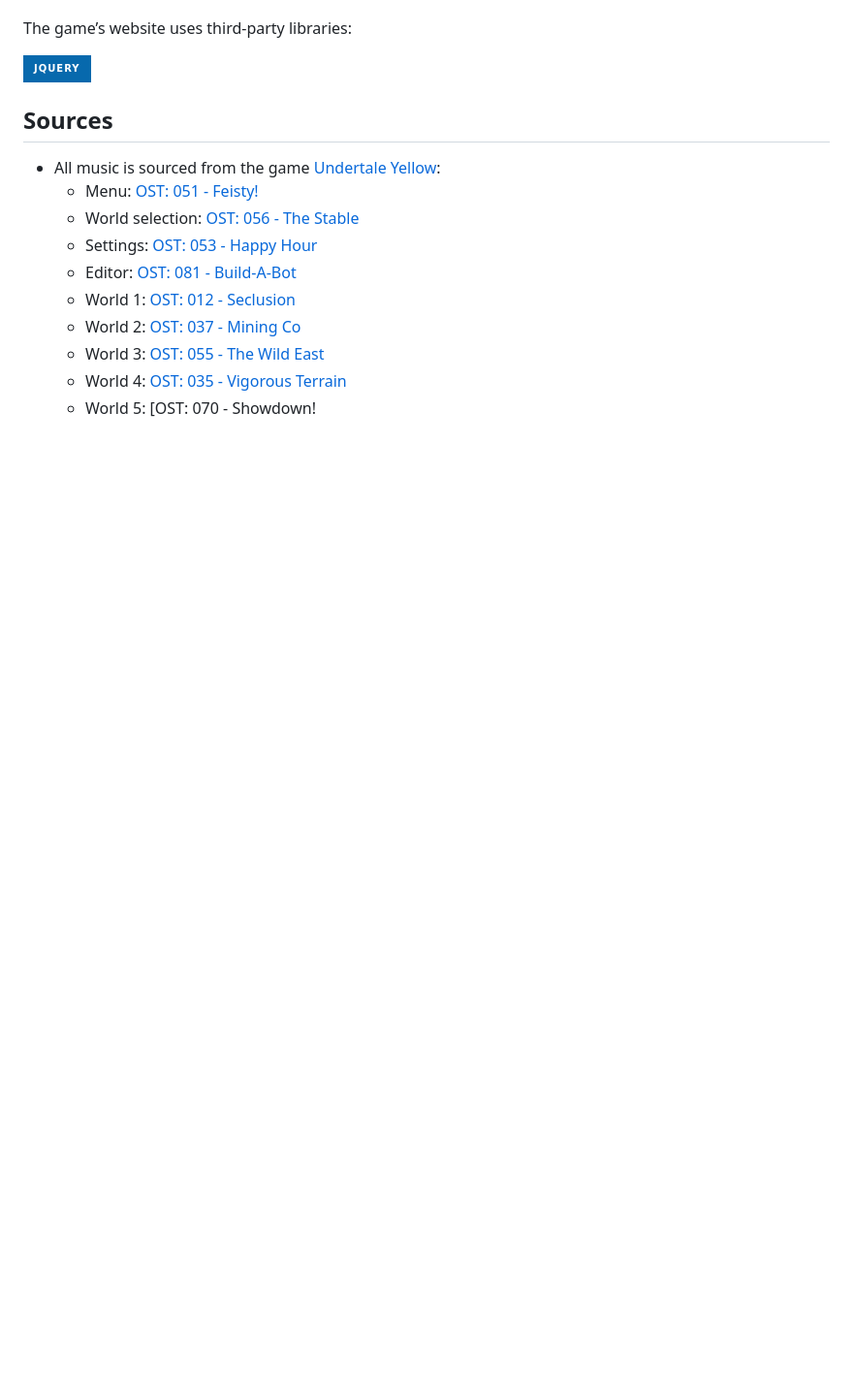
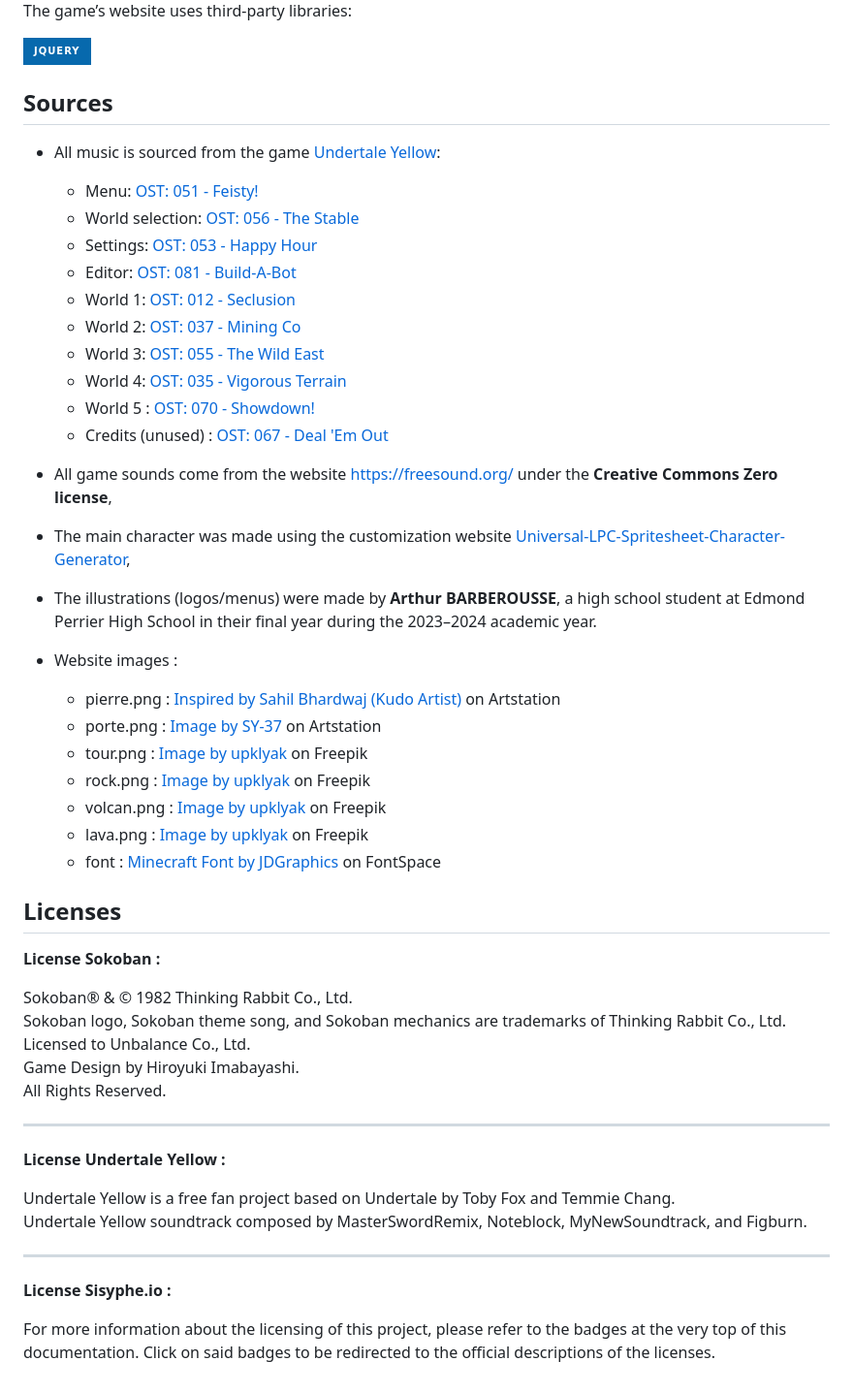
Before and after one commit to Acciaw/sisyphe.io, a Markdown page: README.md, the part around the change. Shown at 97% size. Rendered like a GitHub page; badges without logos; blank space fills up the shorter version.

```diff
--- a/README.md
+++ b/README.md
@@ -137,4 +137,40 @@ The game’s website uses third-party libraries:
    - World 2: [OST: 037 - Mining Co](https://youtu.be/wJVubgGxUwI)
    - World 3: [OST: 055 - The Wild East](https://youtu.be/5Q6Ss9uoQhE)
    - World 4: [OST: 035 - Vigorous Terrain](https://youtu.be/PuHE_GRzT5Q)
-   - World 5: [OST: 070 - Showdown!
+   - World 5 : [OST: 070 - Showdown!](https://youtu.be/b4Z_GFpXScI)
+   - Credits (unused) : [OST: 067 - Deal 'Em Out](https://www.youtube.com/watch?v=IetJ8URgg5c)
+- All game sounds come from the website https://freesound.org/ under the **Creative Commons Zero license**,
+- The main character was made using the customization website [Universal-LPC-Spritesheet-Character-Generator](https://sanderfrenken.github.io/Universal-LPC-Spritesheet-Character-Generator),
+- The illustrations (logos/menus) were made by **Arthur BARBEROUSSE**, a high school student at Edmond Perrier High School in their final year during the 2023–2024 academic year.
+
+- Website images :
+   - pierre.png : [Inspired by Sahil Bhardwaj (Kudo Artist)](https://www.artstation.com/artwork/L2grNw) on Artstation
+   - porte.png : [Image by SY-37](https://www.artstation.com/artwork/RzzWW) on Artstation
+   - tour.png : [Image by upklyak](https://www.freepik.com/free-vector/magic-vector-staff-wizard-game-fantasy-stick_40511664.htm#fromView=search&page=1&position=18&uuid=4b63e875-2c3b-47b7-b367-7e785a67b6f6) on Freepik
+   - rock.png : [Image by upklyak](https://www.freepik.com/free-vector/floating-islands-rocky-land-with-lava-eruption_137539464.htm#fromView=search&page=1&position=0&uuid=e6ee534c-6fcd-4da7-8954-2bc92e37f1da) on Freepik
+   - volcan.png : [Image by upklyak](https://www.freepik.com/free-vector/floating-islands-rocky-land-with-lava-eruption_137539464.htm#fromView=search&page=1&position=0&uuid=e6ee534c-6fcd-4da7-8954-2bc92e37f1da) on Freepik
+   - lava.png : [Image by upklyak](https://www.freepik.com/free-vector/floating-islands-rocky-land-with-lava-eruption_137539464.htm#fromView=search&page=1&position=0&uuid=e6ee534c-6fcd-4da7-8954-2bc92e37f1da) on Freepik
+   - font : [Minecraft Font by JDGraphics](https://www.fontspace.com/minecraft-font-f28180) on FontSpace
+
+## Licenses
+
+**License Sokoban :**
+
+Sokoban® & © 1982 Thinking Rabbit Co., Ltd.
+Sokoban logo, Sokoban theme song, and Sokoban mechanics are trademarks of Thinking Rabbit Co., Ltd.
+Licensed to Unbalance Co., Ltd.
+Game Design by Hiroyuki Imabayashi.
+All Rights Reserved.
+
+----
+
+**License Undertale Yellow :**
+
+Undertale Yellow is a free fan project based on Undertale by Toby Fox and Temmie Chang.
+Undertale Yellow soundtrack composed by MasterSwordRemix, Noteblock, MyNewSoundtrack, and Figburn.
+
+---
+
+**License Sisyphe.io :**
+
+For more information about the licensing of this project, please refer to the badges at the very top of this documentation. Click on said badges to be redirected to the official descriptions of the licenses.
```
